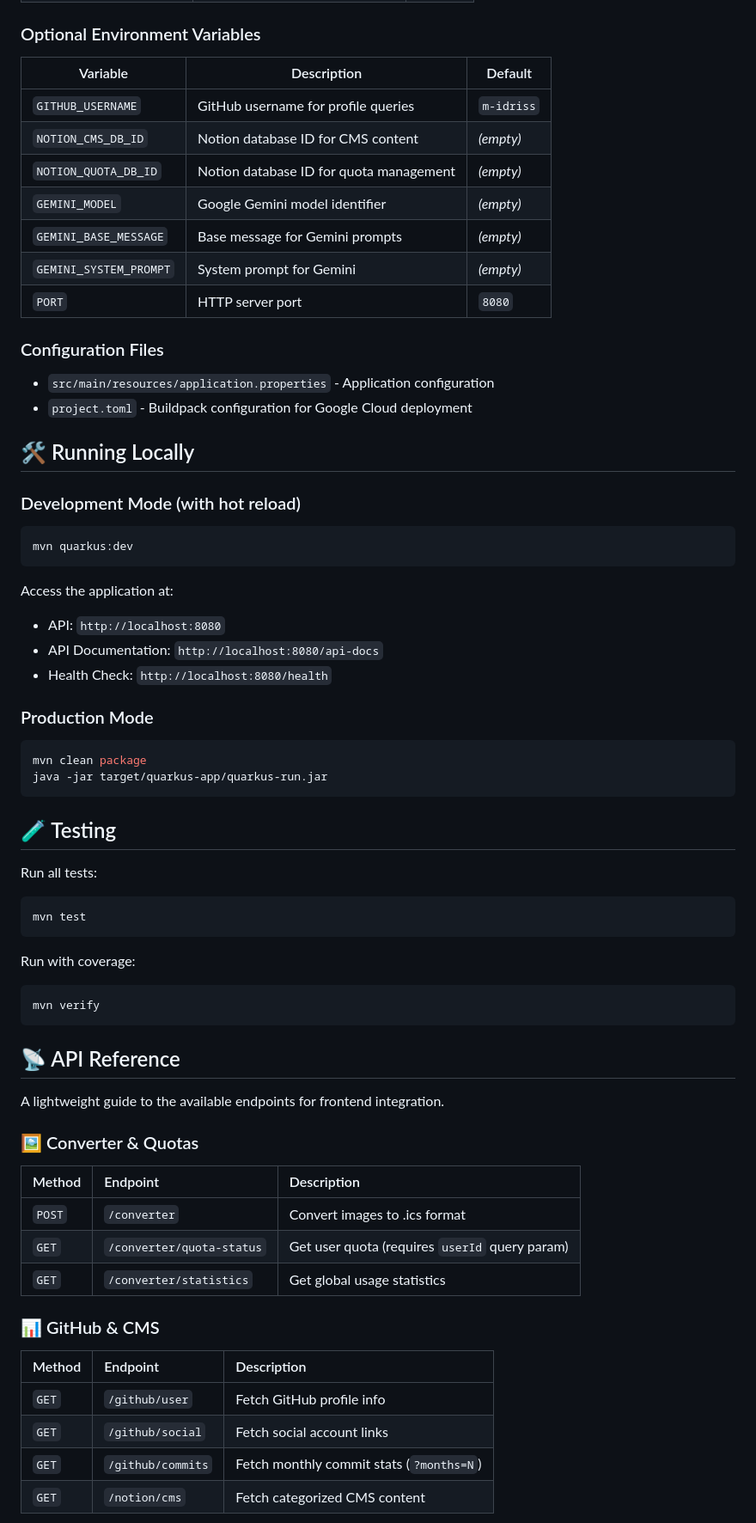
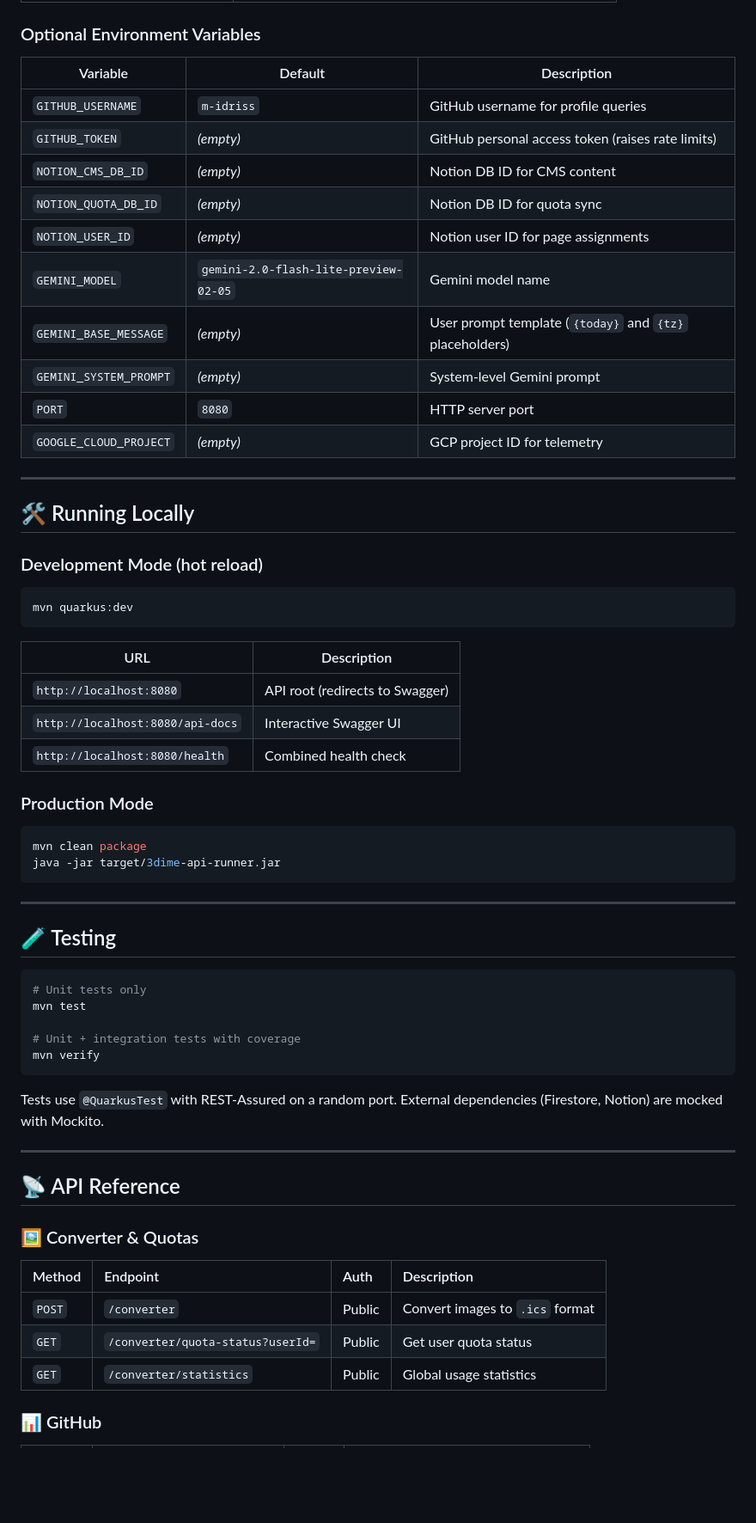
Before and after one commit to m-idriss/3dime-api, a Markdown page: README.md, the part around one of its changes. Shown at 86% size. Rendered like a GitHub page; blank space fills up the shorter version.

````diff
--- a/README.md
+++ b/README.md
@@ -66,71 +80,67 @@ The application uses environment variables for configuration. Create a `.env` fi
 
 ### Optional Environment Variables
 
-| Variable | Description | Default |
-|----------|-------------|---------|
-| `GITHUB_USERNAME` | GitHub username for profile queries | `m-idriss` |
-| `NOTION_CMS_DB_ID` | Notion database ID for CMS content | *(empty)* |
-| `NOTION_QUOTA_DB_ID` | Notion database ID for quota management | *(empty)* |
-| `GEMINI_MODEL` | Google Gemini model identifier | *(empty)* |
-| `GEMINI_BASE_MESSAGE` | Base message for Gemini prompts | *(empty)* |
-| `GEMINI_SYSTEM_PROMPT` | System prompt for Gemini | *(empty)* |
-| `PORT` | HTTP server port | `8080` |
+| Variable | Default | Description |
+|----------|---------|-------------|
+| `GITHUB_USERNAME` | `m-idriss` | GitHub username for profile queries |
+| `GITHUB_TOKEN` | *(empty)* | GitHub personal access token (raises rate limits) |
+| `NOTION_CMS_DB_ID` | *(empty)* | Notion DB ID for CMS content |
+| `NOTION_QUOTA_DB_ID` | *(empty)* | Notion DB ID for quota sync |
+| `NOTION_USER_ID` | *(empty)* | Notion user ID for page assignments |
+| `GEMINI_MODEL` | `gemini-2.0-flash-lite-preview-02-05` | Gemini model name |
+| `GEMINI_BASE_MESSAGE` | *(empty)* | User prompt template (`{today}` and `{tz}` placeholders) |
+| `GEMINI_SYSTEM_PROMPT` | *(empty)* | System-level Gemini prompt |
+| `PORT` | `8080` | HTTP server port |
+| `GOOGLE_CLOUD_PROJECT` | *(empty)* | GCP project ID for telemetry |
 
-### Configuration Files
-
-- `src/main/resources/application.properties` - Application configuration
-- `project.toml` - Buildpack configuration for Google Cloud deployment
+---
 
 ## 🛠️ Running Locally
 
-### Development Mode (with hot reload)
+### Development Mode (hot reload)
 
 ```bash
 mvn quarkus:dev
 ```
 
-Access the application at:
-- API: `http://localhost:8080`
-- API Documentation: `http://localhost:8080/api-docs`
-- Health Check: `http://localhost:8080/health`
+| URL | Description |
+|-----|-------------|
+| `http://localhost:8080` | API root (redirects to Swagger) |
+| `http://localhost:8080/api-docs` | Interactive Swagger UI |
+| `http://localhost:8080/health` | Combined health check |
 
 ### Production Mode
 
 ```bash
 mvn clean package
-java -jar target/quarkus-app/quarkus-run.jar
+java -jar target/3dime-api-runner.jar
 ```
+
+---
 
 ## 🧪 Testing
 
-Run all tests:
+```bash
+# Unit tests only
+mvn test
 
-```bash
-mvn test
-```
-
-Run with coverage:
-
-```bash
+# Unit + integration tests with coverage
 mvn verify
 ```
 
+Tests use `@QuarkusTest` with REST-Assured on a random port. External dependencies (Firestore, Notion) are mocked with Mockito.
+
+---
+
 ## 📡 API Reference
 
-A lightweight guide to the available endpoints for frontend integration.
+### 🖼️ Converter & Quotas
 
-### 🖼️ Converter & Quotas
-| Method | Endpoint | Description |
-| :--- | :--- | :--- |
-| `POST` | `/converter` | Convert images to .ics format |
-| `GET` | `/converter/quota-status` | Get user quota (requires `userId` query param) |
-| `GET` | `/converter/statistics` | Get global usage statistics |
+| Method | Endpoint | Auth | Description |
+| :--- | :--- | :--- | :--- |
+| `POST` | `/converter` | Public | Convert images to `.ics` format |
+| `GET` | `/converter/quota-status?userId=` | Public | Get user quota status |
+| `GET` | `/converter/statistics` | Public | Global usage statistics |
 
-### 📊 GitHub & CMS
-| Method | Endpoint | Description |
-| :--- | :--- | :--- |
-| `GET` | `/github/user` | Fetch GitHub profile info |
-| `GET` | `/github/social` | Fetch social account links |
-| `GET` | `/github/commits` | Fetch monthly commit stats (`?months=N`) |
-| `GET` | `/notion/cms` | Fetch categorized CMS content |
+### 📊 GitHub
 
````
Also changed, not shown: other parts of README.md (+171 -101 lines).
